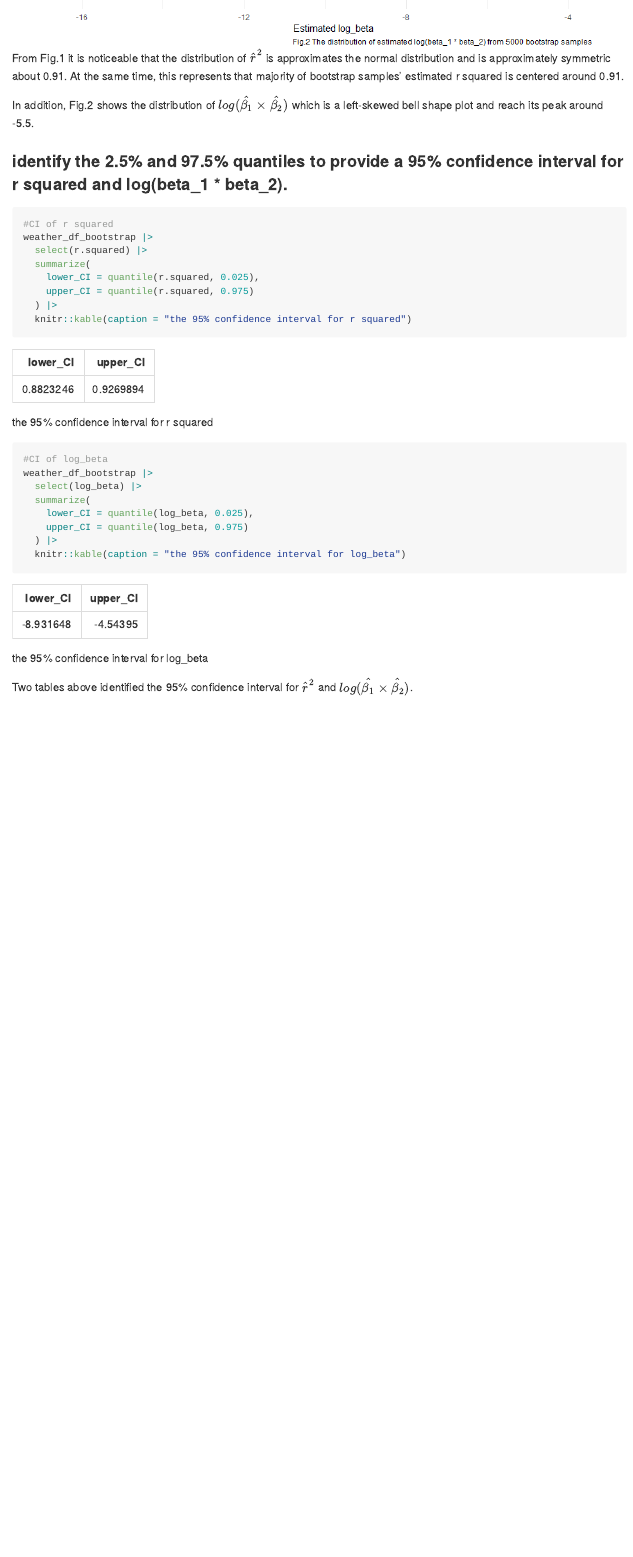
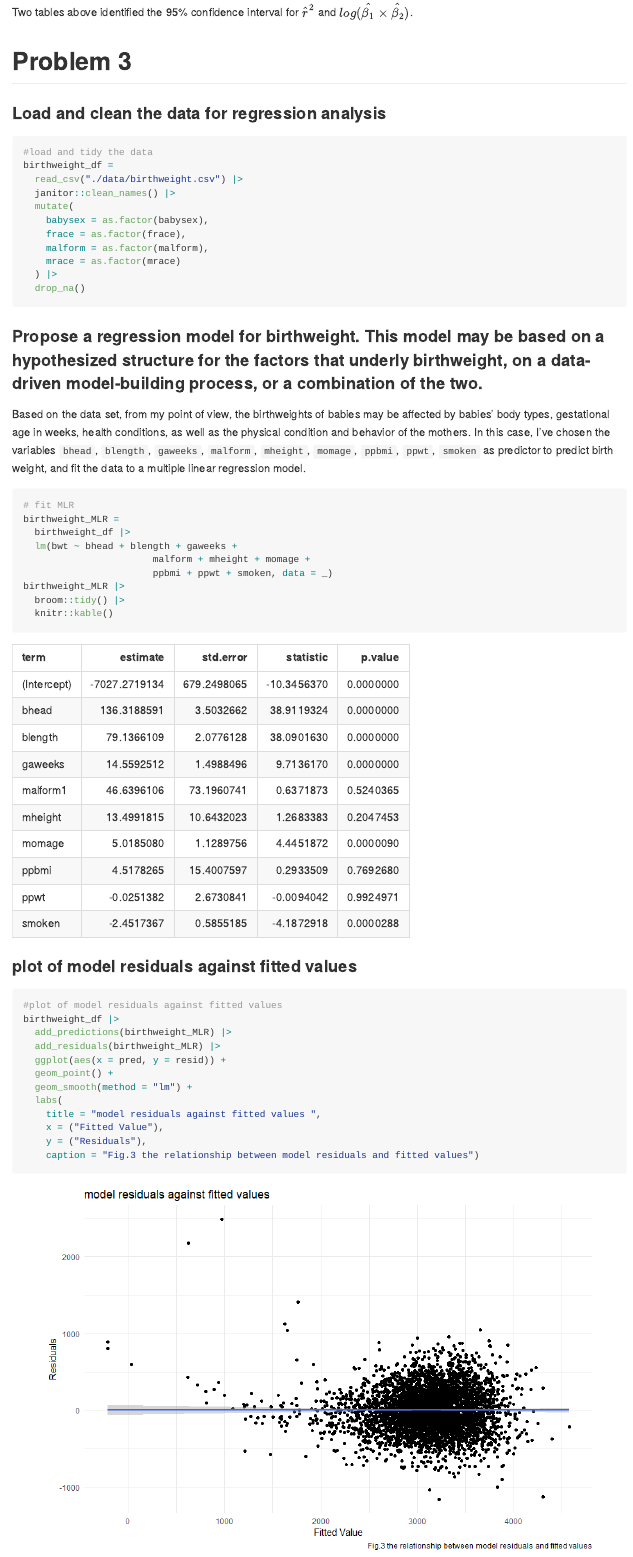
Before and after one commit to PengSu19/p8105_hw6_ps3395, an R Markdown document (p8105_hw6_ps3395.Rmd): the page in a window 1100 px wide, from 2670 px down before the commit and from 3650 px down after it. The pictures show the output file p8105_hw6_ps3395.md that the author committed with the source, drawn offline in the style of GitHub.

Commit message:
problem 3

````diff
--- a/p8105_hw6_ps3395.Rmd
+++ b/p8105_hw6_ps3395.Rmd
@@ -116,7 +117,7 @@ weather_df_bootstrap |>
     lower_CI = quantile(r.squared, 0.025),
     upper_CI = quantile(r.squared, 0.975)
   ) |>
-  knitr::kable(caption = "the 95% confidence interval for r squared")
+  knitr::kable(caption = "Table 1, the 95% confidence interval for r squared")
 
 #CI of log_beta
 weather_df_bootstrap |>
@@ -125,7 +126,57 @@ weather_df_bootstrap |>
     lower_CI = quantile(log_beta, 0.025),
     upper_CI = quantile(log_beta, 0.975)
   ) |>
-  knitr::kable(caption = "the 95% confidence interval for log_beta")
+  knitr::kable(caption = "Table 2, the 95% confidence interval for log_beta")
 ```
 
 Two tables above identified the 95% confidence interval for $\hat{r}^{2}$ and $log(\hat{\beta _{1}}\times\hat{\beta _{2}})$.
+
+# Problem 3
+
+### Load and clean the data for regression analysis
+
+```{r message=FALSE}
+#load and tidy the data
+birthweight_df =
+  read_csv("./data/birthweight.csv") |>
+  janitor::clean_names() |>
+  mutate(
+    babysex = as.factor(babysex),
+    frace = as.factor(frace),
+    malform = as.factor(malform),
+    mrace = as.factor(mrace)
+  ) |>
+  drop_na()
+```
+
+### Propose a regression model for birthweight. This model may be based on a hypothesized structure for the factors that underly birthweight, on a data-driven model-building process, or a combination of the two.
+
+Based on the data set, from my point of view, the birthweights of babies may be affected by babies' body types, gestational age in weeks, health conditions, as well as the physical condition and behavior of the mothers. In this case, I've chosen the variables `bhead`, `blength`, `gaweeks`, `malform`, `mheight`, `momage`, `ppbmi`, `ppwt`, `smoken` as predictor to predict birth weight, and fit the data to a multiple linear regression model.
+
+```{r}
+# fit MLR
+birthweight_MLR =
+  birthweight_df |>
+  lm(bwt ~ bhead + blength + gaweeks +
+                       malform + mheight + momage +
+                       ppbmi + ppwt + smoken, data = _)
+birthweight_MLR |>
+  broom::tidy() |>
+  knitr::kable()
+```
+
+### plot of model residuals against fitted values
+
+```{r message=FALSE}
+#plot of model residuals against fitted values
+birthweight_df |>
+  add_predictions(birthweight_MLR) |>
+  add_residuals(birthweight_MLR) |>
+  ggplot(aes(x = pred, y = resid)) +
+  geom_point() +
+  geom_smooth(method = "lm") +
+  labs(
+    title = "model residuals against fitted values ",
+    x = ("Fitted Value"),
+    y = ("Residuals"),
+    caption = "Fig.3 the relationship between model residuals and fitted values")
````
Also changed, not shown: p8105_hw6_ps3395.md, p8105_hw6_ps3395_files/figure-gfm/unnamed-chunk-6-1.png (added), p8105_hw6_ps3395_files/figure-gfm/unnamed-chunk-7-1.png (added), p8105_hw6_ps3395.Rmd (44 more changed lines), 2 other files.
